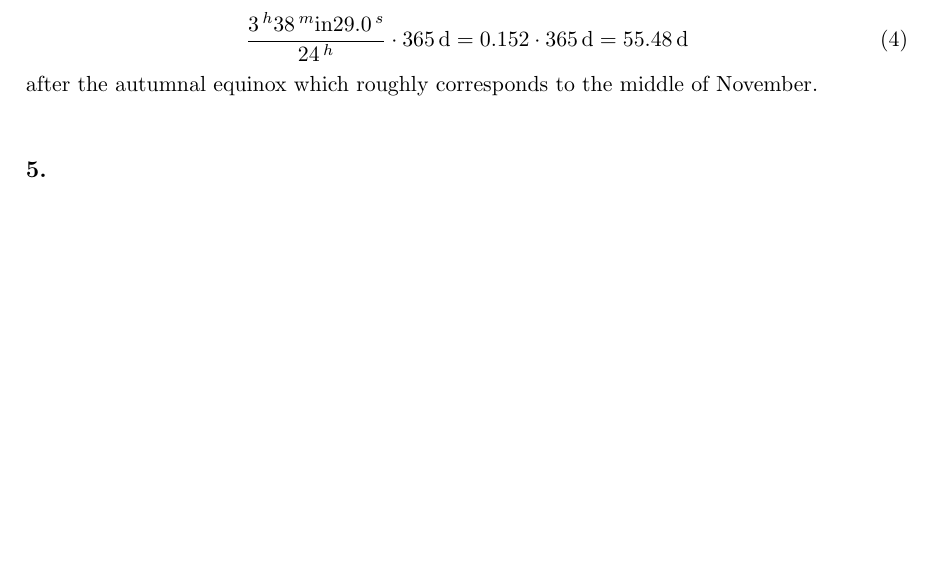
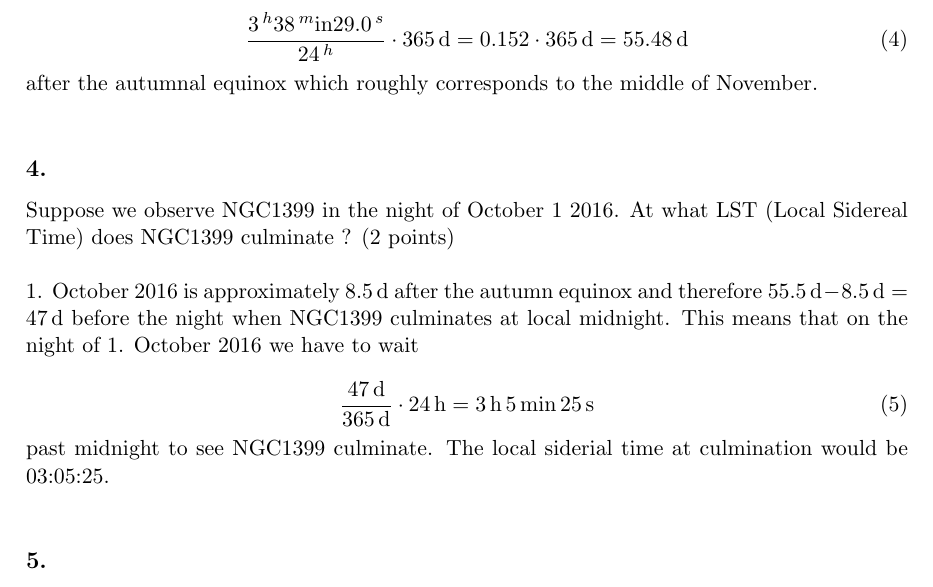
Before and after one commit to jhaux/AstroTech, a LaTeX document (zettel1/doc/zettel1.tex): part of page 3 of 3 before the commit and part of page 3 of 4 after it, cut so that both start at the same text, the shorter picture padded with empty space. Compiled offline with pdfLaTeX.

Commit message:
Zettel 1 Aufgabe A Update

```diff
--- a/zettel1/doc/zettel1.tex
+++ b/zettel1/doc/zettel1.tex
@@ -124,6 +124,16 @@ An object is best observed when the Earth is positioned, by means of right ascen
 
 after the autumnal equinox which roughly corresponds to the middle of November. \\
 
+\subsection*{4.} Suppose we observe NGC1399 in the night of October 1 2016. At what LST (Local Sidereal Time) does NGC1399 culminate ? (2 points) \\
+
+1. October 2016 is approximately \SI{8.5}{\day} after the autumn equinox and therefore $\SI{55.5}{\day} - \SI{8.5}{\day} = \SI{47}{\day}$ before the night when NGC1399 culminates at local midnight. This means that on the night of 1. October 2016 we have to wait
+
+\begin{equation}
+ \frac{\SI{47}{\day}}{\SI{365}{\day}} \cdot \SI{24}{\hour} = \SI{3}{\hour} \, \SI{5}{\minute} \, \SI{25}{\second}
+\end{equation}
+
+past midnight to see NGC1399 culminate. The local siderial time at culmination would be 03:05:25. \\
+
 \subsection*{5.} The visual apparent magnitude of NGC1399, integrated across its 2D body, is $V = \SI{9.5}{\mag}$. In the assumption that NGC1399 is composed by Sun-like stars, compute its stellar mass knowing that the Sun has an absolute, visual magnitude $M_V = \SI{4.83}{\mag}$ and a total mass $  M_{\text{\Sun}} = \SI{2e30}{\kg}$. (3 points) \\
 
 The absolute visual magnitude $A$ of NGC1399 can be calculated using
```
